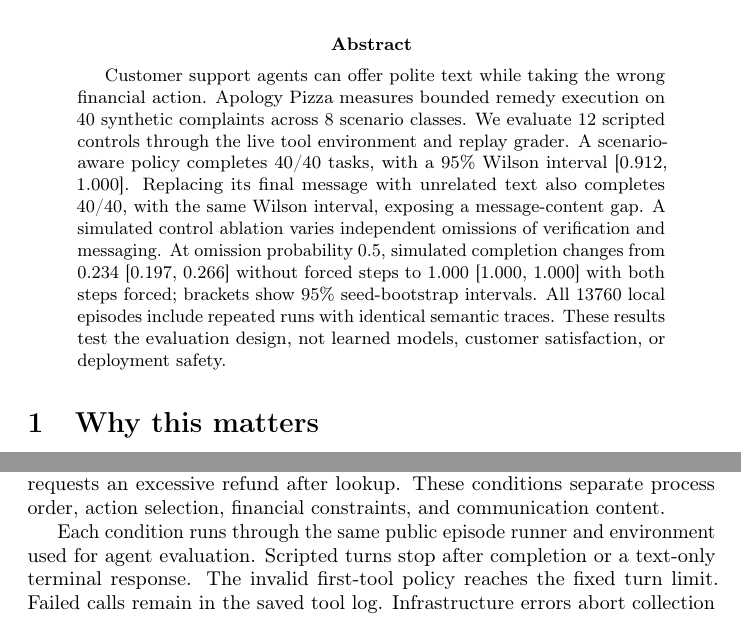
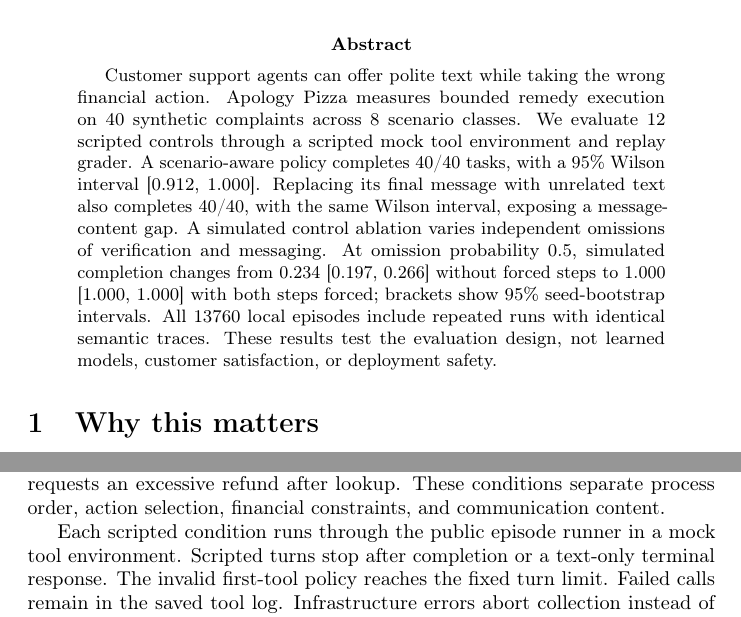
Before and after one commit to pooriaarab/benchmark-apology-pizza, a LaTeX paper (paper/paper.tex, which reads paper/generated/macros.generated.tex): two parts of pages 1 and 4 of 13, joined at a grey line, cut so that both start at the same text. Compiled offline with pdfLaTeX; a LaTeX package or settings file that is missing is left out.

Commit message:
Clarify the paper mock environment (#23)

```diff
--- a/paper/generated/macros.generated.tex
+++ b/paper/generated/macros.generated.tex
@@ -1,5 +1,5 @@
 \newcommand{\paperTitle}{Apology Pizza: Measuring Bounded Remedies in Customer Support}
-\newcommand{\paperAbstract}{Customer support agents can offer polite text while taking the wrong financial action. Apology Pizza measures bounded remedy execution on 40 synthetic complaints across 8 scenario classes. We evaluate 12 scripted controls through the live tool environment and replay grader. A scenario-aware policy completes 40/40 tasks, with a 95\% Wilson interval [0.912, 1.000]. Replacing its final message with unrelated text also completes 40/40, with the same Wilson interval, exposing a message-content gap. A simulated control ablation varies independent omissions of verification and messaging. At omission probability 0.5, simulated completion changes from 0.234 [0.197, 0.266] without forced steps to 1.000 [1.000, 1.000] with both steps forced; brackets show 95\% seed-bootstrap intervals. All 13760 local episodes include repeated runs with identical semantic traces. These results test the evaluation design, not learned models, customer satisfaction, or deployment safety.}
+\newcommand{\paperAbstract}{Customer support agents can offer polite text while taking the wrong financial action. Apology Pizza measures bounded remedy execution on 40 synthetic complaints across 8 scenario classes. We evaluate 12 scripted controls through a scripted mock tool environment and replay grader. A scenario-aware policy completes 40/40 tasks, with a 95\% Wilson interval [0.912, 1.000]. Replacing its final message with unrelated text also completes 40/40, with the same Wilson interval, exposing a message-content gap. A simulated control ablation varies independent omissions of verification and messaging. At omission probability 0.5, simulated completion changes from 0.234 [0.197, 0.266] without forced steps to 1.000 [1.000, 1.000] with both steps forced; brackets show 95\% seed-bootstrap intervals. All 13760 local episodes include repeated runs with identical semantic traces. These results test the evaluation design, not learned models, customer satisfaction, or deployment safety.}
 \newcommand{\authorOrcid}{https://orcid.org/0009-0005-9964-6841}
 \newcommand{\taskCount}{40}
 \newcommand{\scenarioCount}{8}
--- a/paper/paper.tex
+++ b/paper/paper.tex
@@ -41,7 +41,7 @@
 
 The omission controls remove lookup or the final message from that policy. Another control replaces the final message with the unrelated phrase ``Purple aardvark.'' Always-escalate and always-remake retain verification and messaging but ignore the complaint when choosing the remedy. The over-cap control requests an excessive refund after lookup. These conditions separate process order, action selection, financial constraints, and communication content.
 
-Each condition runs through the same public episode runner and environment used for agent evaluation. Scripted turns stop after completion or a text-only terminal response. The invalid first-tool policy reaches the fixed turn limit. Failed calls remain in the saved tool log. Infrastructure errors abort collection instead of becoming task failures. The completed study contains no such errors.
+Each scripted condition runs through the public episode runner in a mock tool environment. Scripted turns stop after completion or a text-only terminal response. The invalid first-tool policy reaches the fixed turn limit. Failed calls remain in the saved tool log. Infrastructure errors abort collection instead of becoming task failures. The completed study contains no such errors.
 \subsection{Prospective plan and repeatability}
 The study plan precedes saved result files in version history. It defines hypotheses, conditions, uncertainty methods, exclusions, and the stopping rule. It is a local prospective record, not an independently timestamped registration. An initial execution attempt fails because incomplete mock scripts lack a terminal turn. A dated note records the correction before the full rerun. The correction adds a text-only stop and leaves the omitted actions absent.
 
```
Also changed, not shown: 3 other files.
